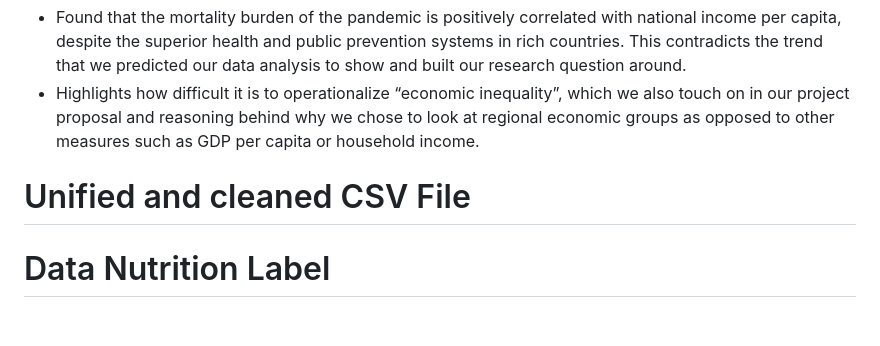
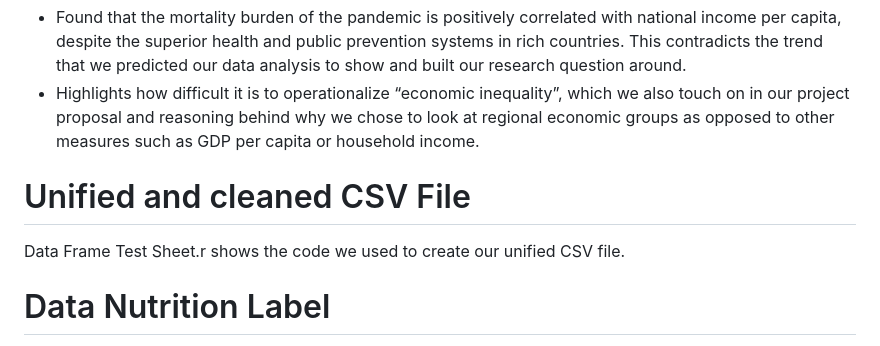
Before and after one commit to INFO-201-Fall-2023/final-project-repositories-bestinfo201project, a Markdown page: README.md, the part around the change. Rendered like a GitHub page; blank space fills up the shorter version.

```diff
--- a/README.md
+++ b/README.md
@@ -54,9 +54,9 @@ This data has 180 observations, however, each of these observations is tripled s
 - Found that the mortality burden of the pandemic is positively correlated with national income per capita, despite the superior health and public prevention systems in rich countries. This contradicts the trend that we predicted our data analysis to show and built our research question around.
 - Highlights how difficult it is to operationalize “economic inequality”, which we also touch on in our project proposal and reasoning behind why we chose to look at regional economic groups as opposed to other measures such as GDP per capita or household income.
 
-
 # Unified and cleaned CSV File
 
+Data Frame Test Sheet.r shows the code we used to create our unified CSV file.
 
 
 # Data Nutrition Label
```
